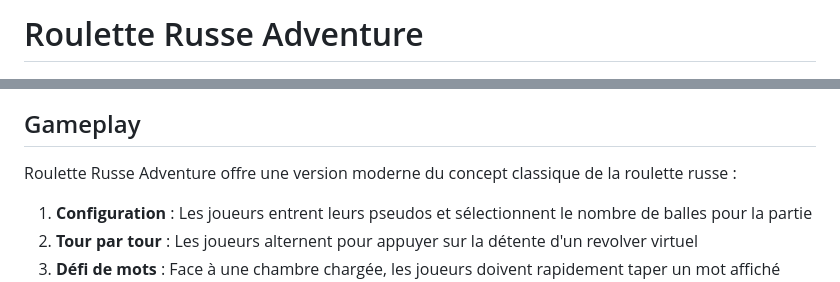
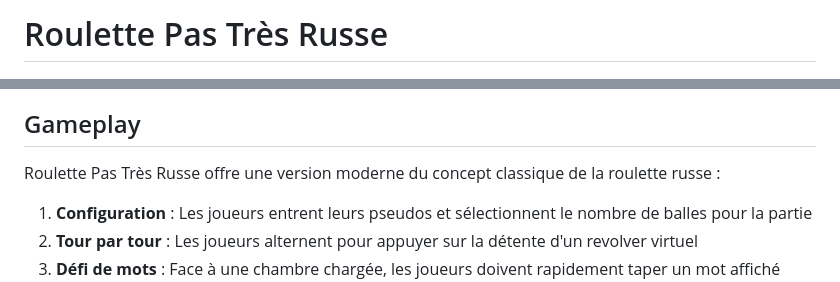
Before and after one commit to KiriMashi32/Roulette_Python, a Markdown page: README.md, 2 parts joined by grey strips. GitHub-like rendering.

```diff
--- a/README.md
+++ b/README.md
@@ -1,4 +1,4 @@
-# Roulette Russe Adventure
+# Roulette Pas Très Russe
 
 <div align="center">
 
@@ -28,7 +28,7 @@
 
 ## Gameplay
 
-Roulette Russe Adventure offre une version moderne du concept classique de la roulette russe :
+Roulette Pas Très Russe offre une version moderne du concept classique de la roulette russe :
 
 1. **Configuration** : Les joueurs entrent leurs pseudos et sélectionnent le nombre de balles pour la partie
 2. **Tour par tour** : Les joueurs alternent pour appuyer sur la détente d'un revolver virtuel
```
